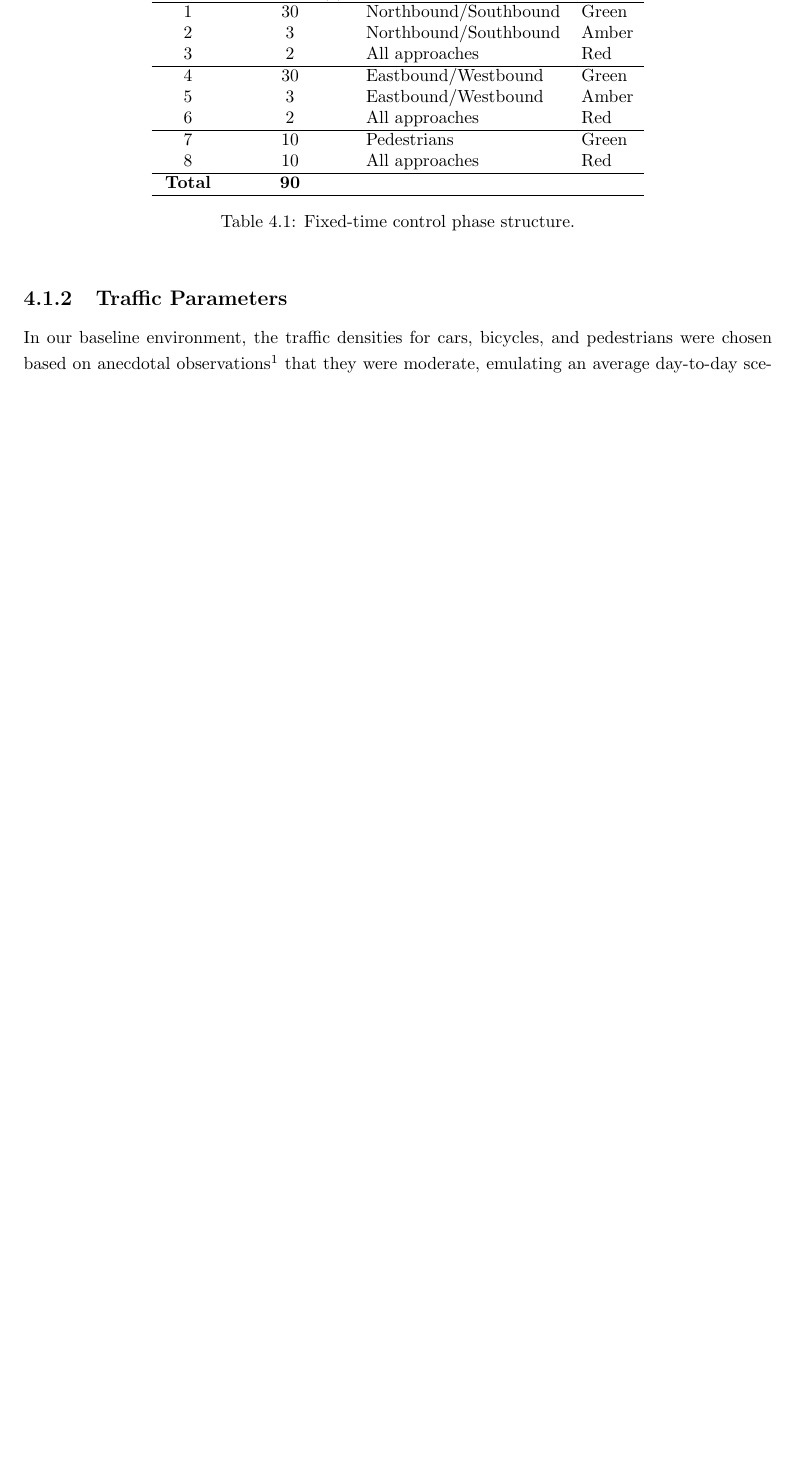
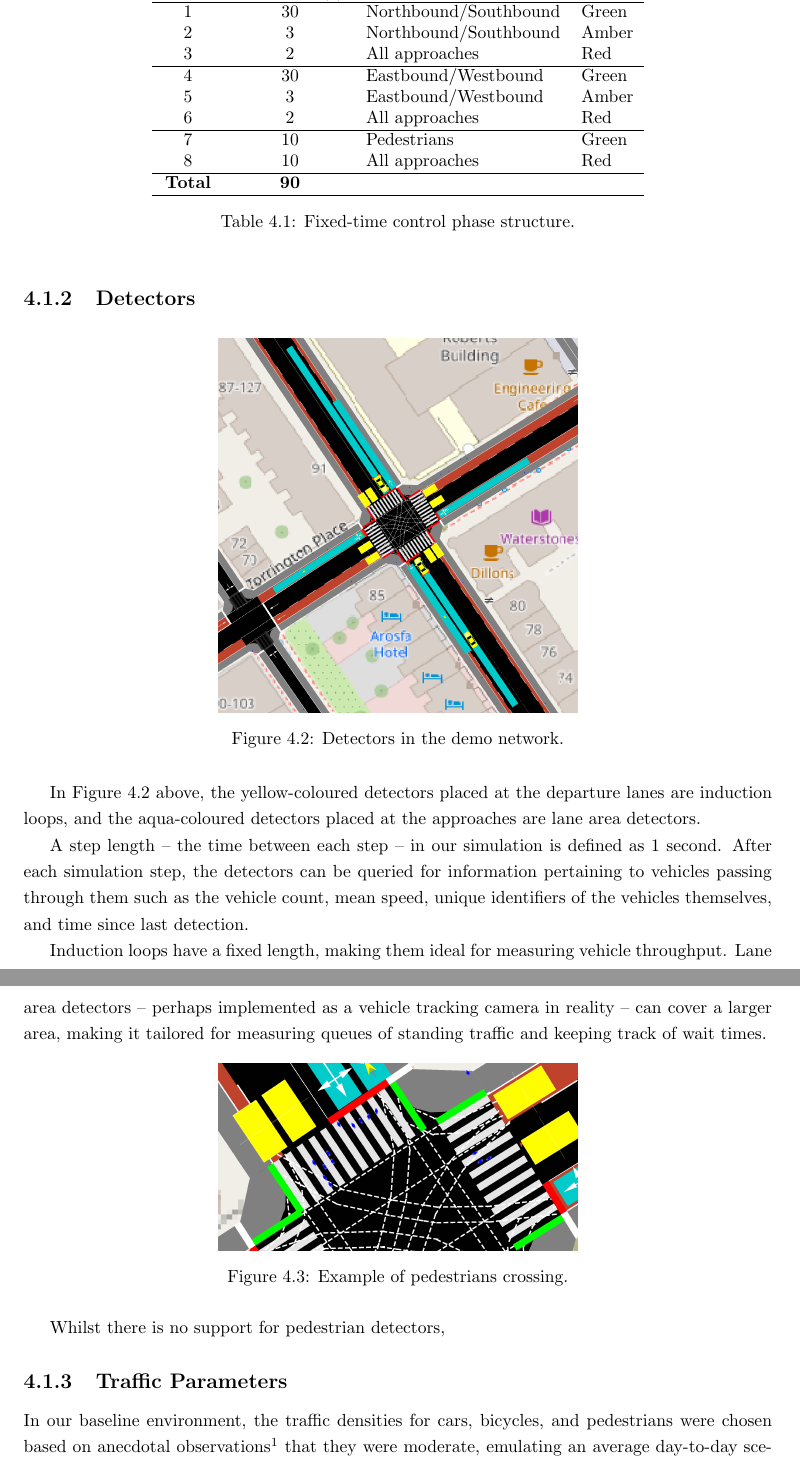
Before and after one commit to abmu/comp29-project, a LaTeX thesis (report/thesis/project_report.tex): part of page 15 of 21 before the commit and two parts of pages 16 and 17 of 23 after it, the two joined at a grey line, cut so that both start at the same text, the shorter picture padded with empty space. Compiled offline with pdfLaTeX.

Commit message:
Detectors progress

```diff
--- a/report/thesis/project_report.tex
+++ b/report/thesis/project_report.tex
@@ -381,6 +381,30 @@ For the sake of simplicity, the TLS will use fixed-time control. The general pra
   \caption{Fixed-time control phase structure.}
 \end{table}
 
+\subsection{Detectors}
+
+\begin{figure}[htbp]
+    \centering
+    \includegraphics[width=0.48\textwidth]{images/detectors_demo.png}
+    \caption{Detectors in the demo network.}
+    \label{fig:detectors_demo}
+\end{figure}
+
+In Figure~\ref{fig:detectors_demo} above, the yellow-coloured detectors placed at the departure lanes are induction loops, and the aqua-coloured detectors placed at the approaches are lane area detectors.
+
+A step length -- the time between each step -- in our simulation is defined as 1 second. After each simulation step, the detectors can be queried for information pertaining to vehicles passing through them such as the vehicle count, mean speed, unique identifiers of the vehicles themselves, and time since last detection.
+
+Induction loops have a fixed length, making them ideal for measuring vehicle throughput. Lane area detectors -- perhaps implemented as a vehicle tracking camera in reality -- can cover a larger area, making it tailored for measuring queues of standing traffic and keeping track of wait times.
+
+\begin{figure}[htbp]
+    \centering
+    \includegraphics[width=0.48\textwidth]{images/pedestrians_demo.png}
+    \caption{Example of pedestrians crossing.}
+    \label{fig:pedestrians_demo}
+\end{figure}
+
+Whilst there is no support for pedestrian detectors,
+
 \subsection{Traffic Parameters}
 
 In our baseline environment, the traffic densities for cars, bicycles, and pedestrians were chosen based on anecdotal observations\footnotemark\footnotetext{Not the best approach, but ``\emph{I know it when I see it}'' \cite{Stewart1964}.} that they were moderate, emulating an average day-to-day scenario -- not too light, not too dense. Furthermore, they were generated with the \texttt{--binomial} parameter set with $N=100$ to approximate a Poisson distribution as explained previously.
```
Also changed, not shown: report/thesis/images/detectors_demo.png (added), report/thesis/images/pedestrians_demo.png (added), report/thesis/project_report.tex (6 more changed lines), 2 other files.
